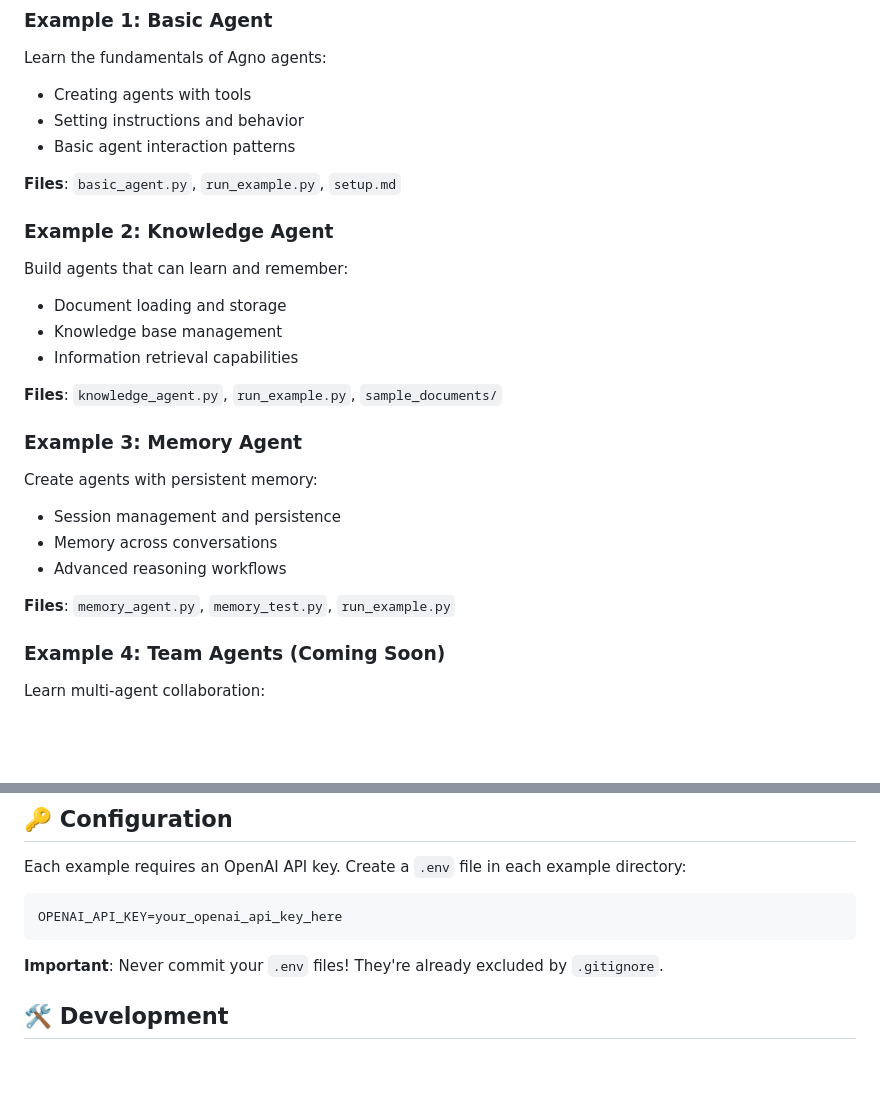
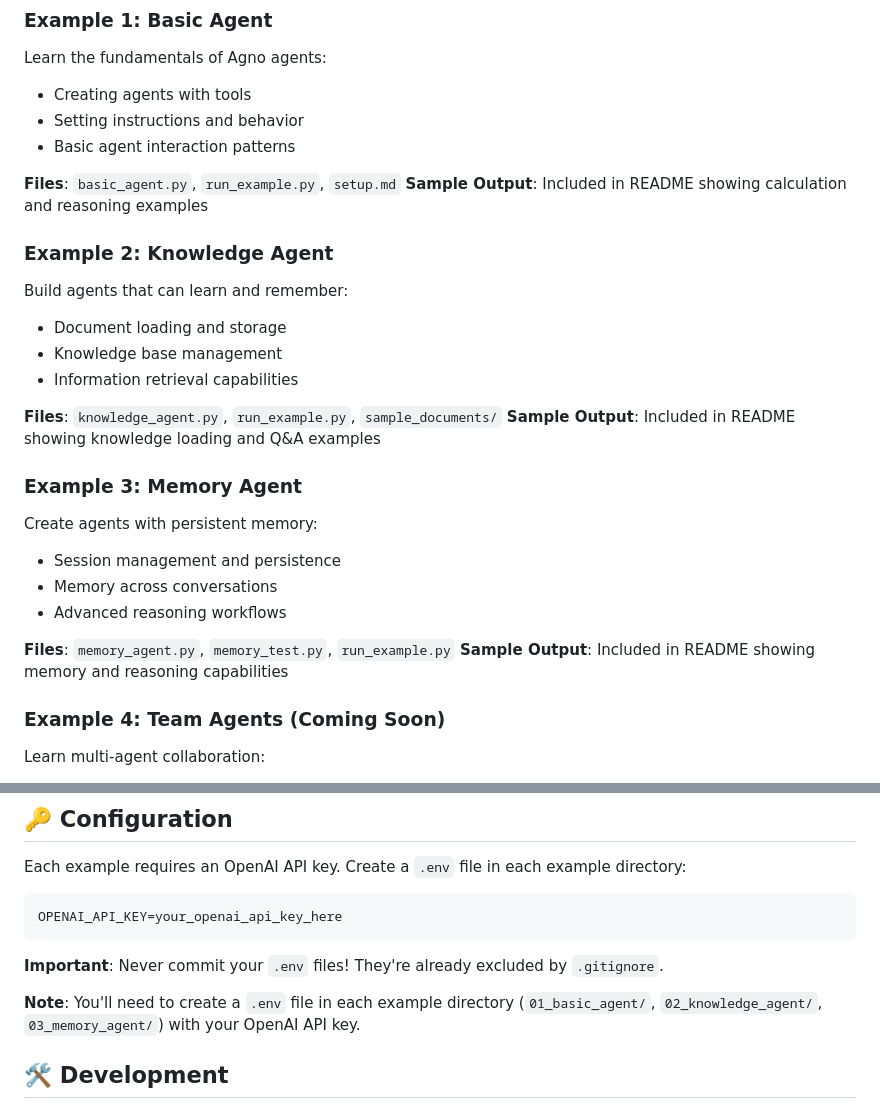
Before and after one commit to adhulappanavar/agno-learning-series, a Markdown page: README.md, 2 parts joined by grey strips. Drawn GitHub-style; blank space fills up the shorter version.

Commit message:
Update main README with sample output information and .env file requirements
- Added sample output descriptions for all examples
- Clarified that each example directory needs its own .env file
- Improved documentation for better user experience

````diff
--- a/README.md
+++ b/README.md
@@ -59,6 +59,7 @@ Learn the fundamentals of Agno agents:
 - Basic agent interaction patterns
 
 **Files**: `basic_agent.py`, `run_example.py`, `setup.md`
+**Sample Output**: Included in README showing calculation and reasoning examples
 
 ### Example 2: Knowledge Agent
 Build agents that can learn and remember:
@@ -67,6 +68,7 @@ Build agents that can learn and remember:
 - Information retrieval capabilities
 
 **Files**: `knowledge_agent.py`, `run_example.py`, `sample_documents/`
+**Sample Output**: Included in README showing knowledge loading and Q&A examples
 
 ### Example 3: Memory Agent
 Create agents with persistent memory:
@@ -75,6 +77,7 @@ Create agents with persistent memory:
 - Advanced reasoning workflows
 
 **Files**: `memory_agent.py`, `memory_test.py`, `run_example.py`
+**Sample Output**: Included in README showing memory and reasoning capabilities
 
 ### Example 4: Team Agents (Coming Soon)
 Learn multi-agent collaboration:
@@ -97,6 +100,8 @@ OPENAI_API_KEY=your_openai_api_key_here
 ```
 
 **Important**: Never commit your `.env` files! They're already excluded by `.gitignore`.
+
+**Note**: You'll need to create a `.env` file in each example directory (`01_basic_agent/`, `02_knowledge_agent/`, `03_memory_agent/`) with your OpenAI API key.
 
 ## 🛠️ Development
 
````
